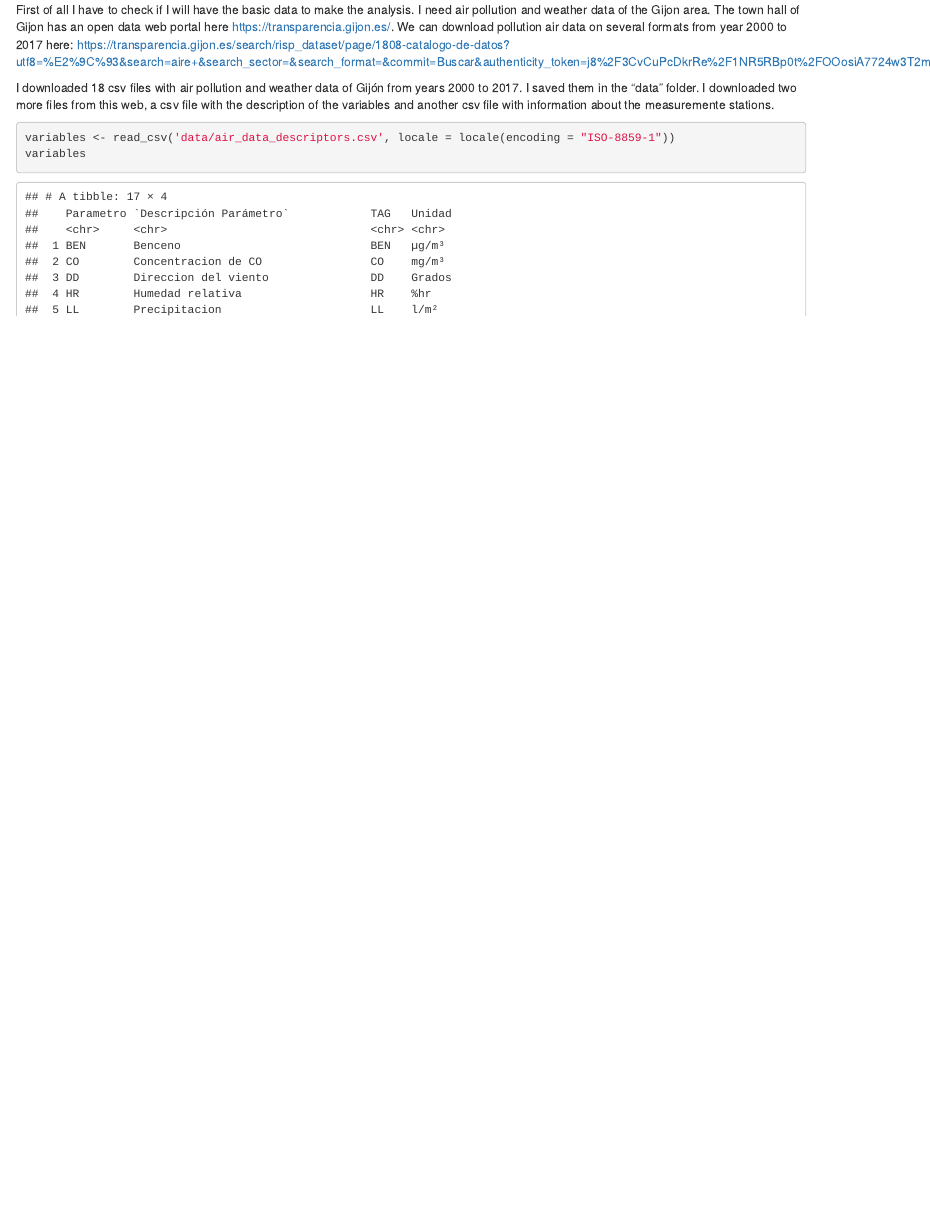
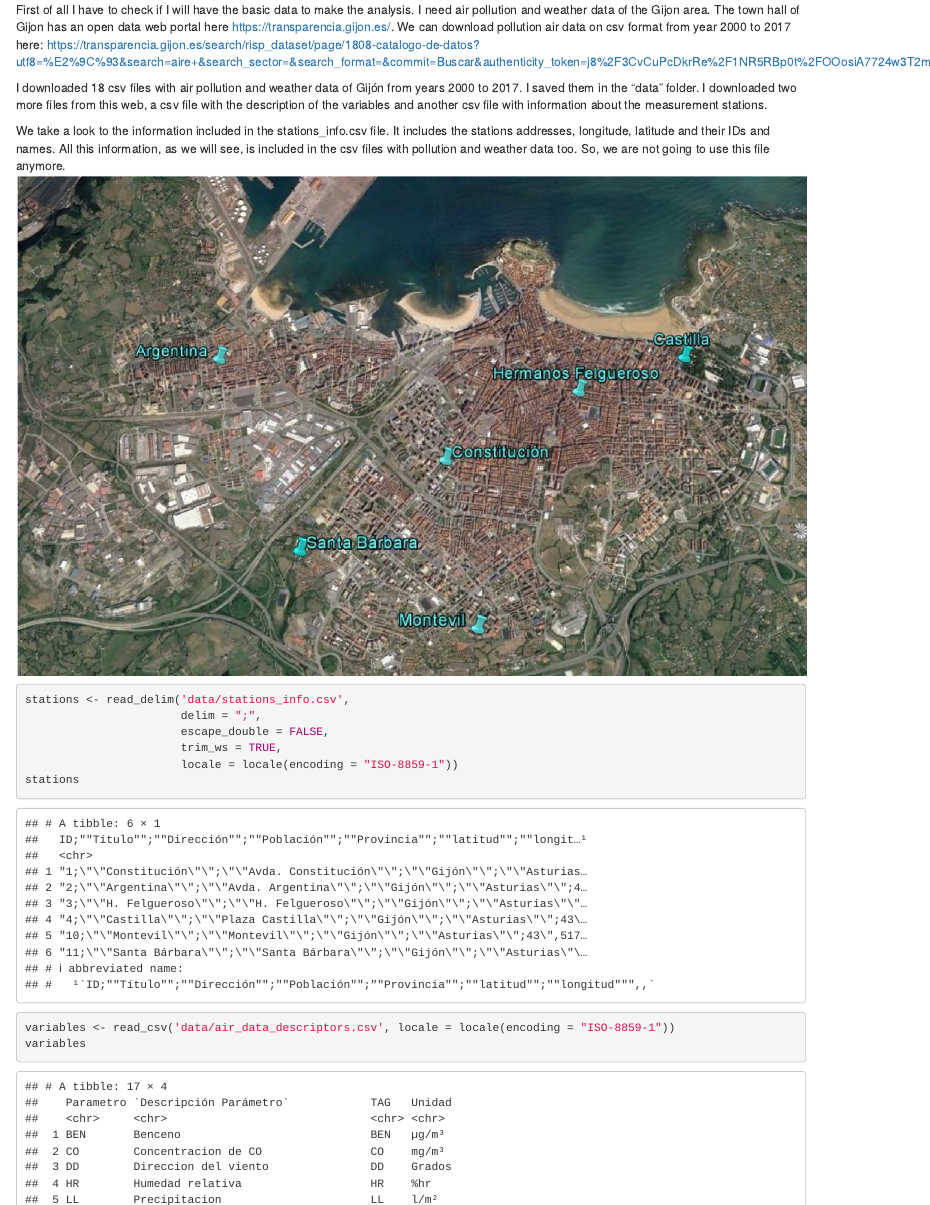
Before and after one commit to sergioberdiales/TFM_KSchool_Gijon_Air_Pollution, an R Markdown document (Gijon_Air_Pollution_notes.Rmd): the page in a window 1100 px wide, from 530 px down. Rendered offline with R 4.5, knitr and Pandoc, with nearby package versions; some code elsewhere in the file could not run offline.

Commit message:
Inspecting the data

````diff
--- a/Gijon_Air_Pollution_notes.Rmd
+++ b/Gijon_Air_Pollution_notes.Rmd
@@ -41,10 +41,30 @@ library(lubridate)
 
 
 First of all I have to check if I will have the basic data to make the analysis. I need air pollution and weather data of the Gijon area.
-The town hall of Gijon has an open data web portal here https://transparencia.gijon.es/. We can download pollution air data on several formats from year 2000 to 2017 here: https://transparencia.gijon.es/search/risp_dataset/page/1808-catalogo-de-datos?utf8=%E2%9C%93&search=aire+&search_sector=&search_format=&commit=Buscar&authenticity_token=j8%2F3CvCuPcDkrRe%2F1NR5RBp0t%2FOOosiA7724w3T2mB4%3D
+The town hall of Gijon has an open data web portal here https://transparencia.gijon.es/. We can download pollution air data on csv format from year 2000 to 2017 here: https://transparencia.gijon.es/search/risp_dataset/page/1808-catalogo-de-datos?utf8=%E2%9C%93&search=aire+&search_sector=&search_format=&commit=Buscar&authenticity_token=j8%2F3CvCuPcDkrRe%2F1NR5RBp0t%2FOOosiA7724w3T2mB4%3D
 
 I downloaded 18 csv files with air pollution and weather data of Gijón from years 2000 to 2017. I saved them in the "data" folder.
-I downloaded two more files from this web, a csv file with the description of the variables and another csv file with information about the measuremente stations.
+I downloaded two more files from this web, a csv file with the description of the variables and another csv file with information about the measurement stations.
+
+We take a look to the information included in  the stations_info.csv file. It includes the stations addresses, longitude, latitude and their IDs and names. All this information, as we will see, is included in the csv files with pollution and weather data too. So, we are not going to use this file anymore.
+![Caption for the picture.](imgs/gijon_stations_map.jpg)
+
+
+```{r warning= FALSE, message= FALSE}
+stations <- read_delim('data/stations_info.csv',
+                       delim = ";",
+                       escape_double = FALSE,
+                       trim_ws = TRUE,
+                       locale = locale(encoding = "ISO-8859-1"))
+stations
+
+```
+
+
+
+
+
+
 
 ```{r warning= FALSE, message= FALSE}
 variables <- read_csv('data/air_data_descriptors.csv', locale = locale(encoding = "ISO-8859-1"))
````
Also changed, not shown: Gijon_Air_Pollution_notes.html, imgs/gijon_stations_map.jpg (added), 1 other file.
